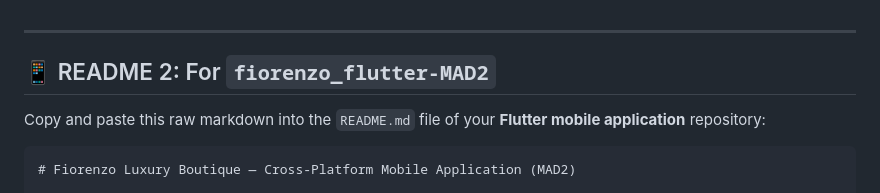
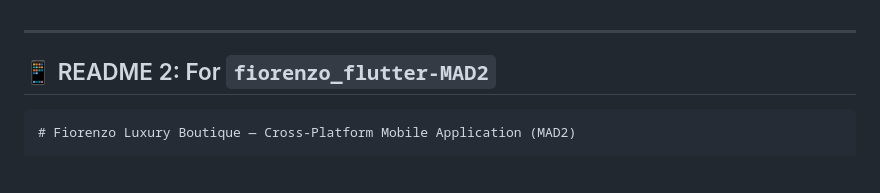
Before and after one commit to Demian1223/fiorenzo_flutter-MAD2, a Markdown page: README.md, the part around the change. Rendered like a GitHub page; blank space fills up the shorter version.

Commit message:
Update README to remove copy-paste instructions
Removed instructions for copying markdown into README.

````diff
--- a/README.md
+++ b/README.md
@@ -1,9 +1,6 @@
 ---
 
 ## 📱 README 2: For `fiorenzo_flutter-MAD2`
-
-Copy and paste this raw markdown into the `README.md` file of your **Flutter mobile application** repository:
-
 ```markdown
 # Fiorenzo Luxury Boutique — Cross-Platform Mobile Application (MAD2)
 
````
